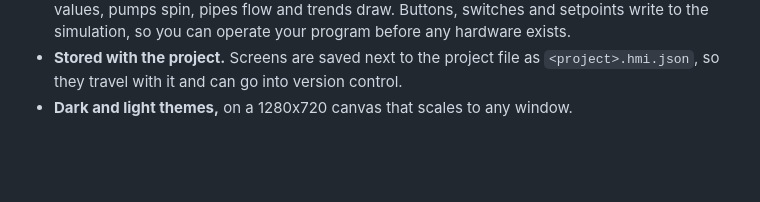
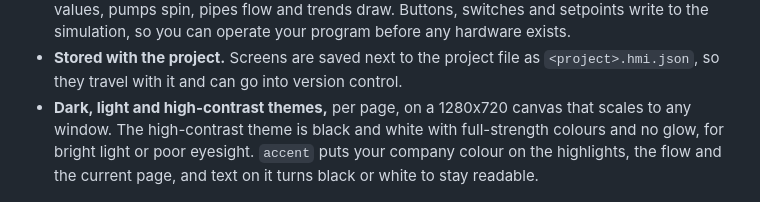
Before and after one commit to johannesPettersson80/codesys-mcp-toolkit, a Markdown page: README.md, the part around one of its changes. GitHub-like rendering; blank space fills up the shorter version.

```diff
--- a/README.md
+++ b/README.md
@@ -205,7 +205,11 @@ bound to your PLC variables.
   can operate your program before any hardware exists.
 - **Stored with the project.** Screens are saved next to the project file as
   `<project>.hmi.json`, so they travel with it and can go into version control.
-- **Dark and light themes,** on a 1280x720 canvas that scales to any window.
+- **Dark, light and high-contrast themes,** per page, on a 1280x720 canvas
+  that scales to any window. The high-contrast theme is black and white with
+  full-strength colours and no glow, for bright light or poor eyesight.
+  `accent` puts your company colour on the highlights, the flow and the
+  current page, and text on it turns black or white to stay readable.
 
 ![The standard process symbols in their on, off and fault colours, and a decanter centrifuge drawn as the project's own SVG symbol](docs/images/hmi-symbols.png)
 
```
Also changed, not shown: other parts of README.md (+7 -0 lines), CHANGELOG.md (+9 -0 lines), README.zh-CN.md (+7 -0 lines), docs/images/hmi-codesys-brand.png (added), docs/images/hmi-contrast.png (added), 6 other files.
